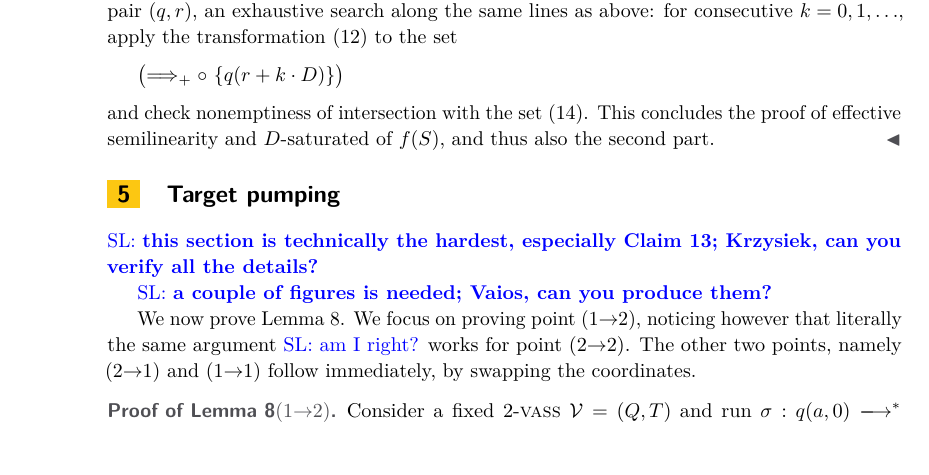
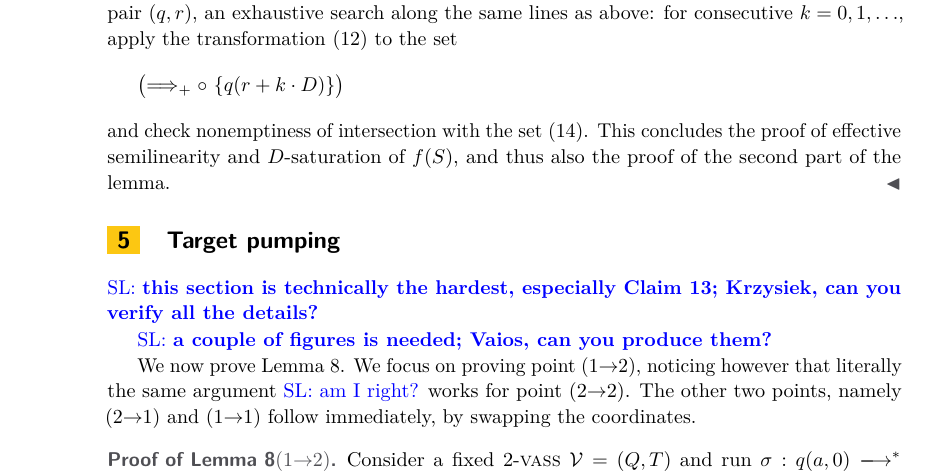
Before and after one commit to slasot/Sym-2CM, a LaTeX paper (main.tex, which reads macros.tex, prefix.tex): part of page 12 of 18, cut so that both start at the same text, the shorter picture padded with empty space. Compiled offline with pdfLaTeX.

Commit message:
Tiny grammar fix

```diff
--- a/macros.tex
+++ b/macros.tex
@@ -1,6 +1,7 @@
 % !TEX root = ../main.tex
 
 \newcommand{\saturated}{saturated\xspace}
+\newcommand{\saturation}{saturation\xspace}
 \newcommand{\Saturated}{Saturated\xspace}
 \newcommand{\reachrel}{\Longrightarrow}
 \newcommand{\stepp}[1]{\reachrel_{#1}}
--- a/prefix.tex
+++ b/prefix.tex
@@ -1113,6 +1113,6 @@ apply the transformation \eqref{eq:back} to the set
 \bigl(\stepp + \circ \ \{q(r+k\cdot D)\}\bigr)
 \]
 and check nonemptiness of intersection with the set \eqref{eq:set2}.
-This concludes the proof of effective semilinearity and $D$-\saturated
-of $f(S)$, and thus also the second part.
+This concludes the proof of effective semilinearity and $D$-\saturation
+of $f(S)$, and thus also the proof of the second part of the lemma.
 \end{proof}
```
